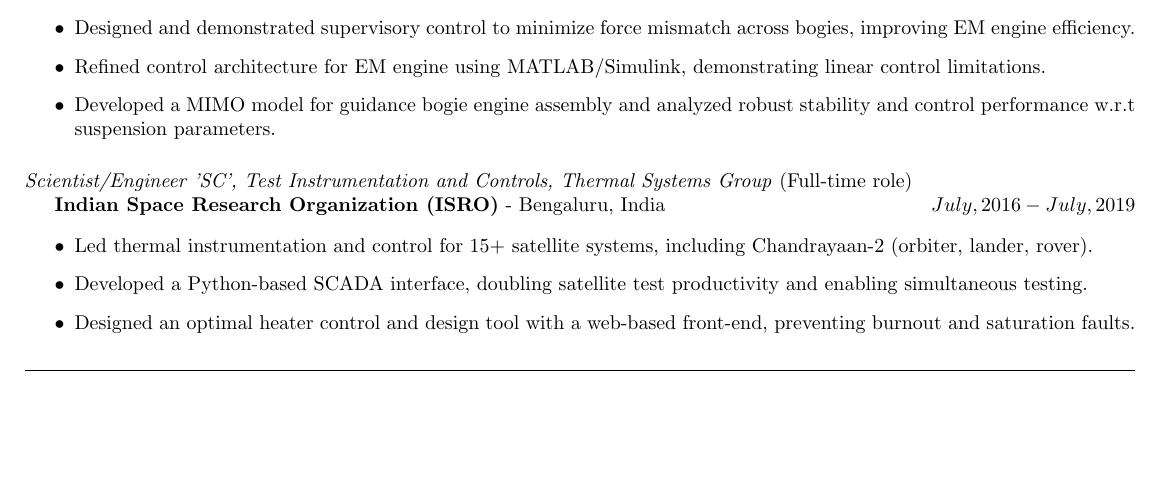
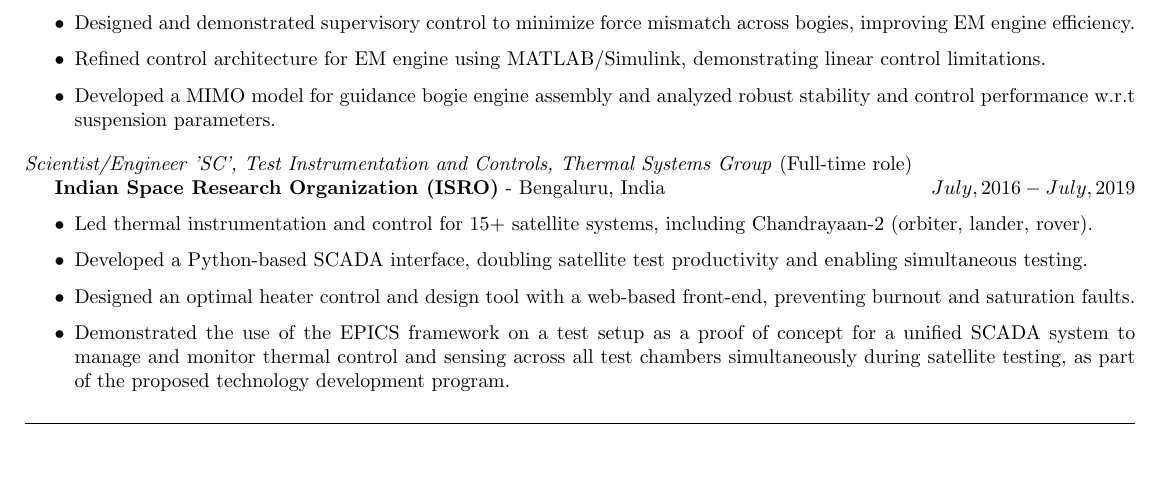
Before and after one commit to SeshaCharla/resume, a LaTeX CV (SeshaCharla_resume.tex, which reads secs/experience.tex): part of page 2 of 2, cut so that both start at the same text, the shorter picture padded with empty space. Compiled offline with pdfLaTeX; a LaTeX package or settings file that is missing is left out.

Commit message:
added EPICS stuff as well.

```diff
--- a/secs/experience.tex
+++ b/secs/experience.tex
@@ -35,6 +35,9 @@
         \item Led thermal instrumentation and control for 15+ satellite systems, including Chandrayaan-2 (orbiter, lander, rover).
         \item Developed a Python-based SCADA interface, doubling satellite test productivity and enabling simultaneous testing.
 	\item Designed an optimal heater control and design tool with a web-based front-end, preventing burnout and saturation faults.
+        \item Demonstrated the use of the EPICS framework on a test setup as a proof of concept for a unified SCADA
+                system to manage and monitor thermal control and sensing across all test chambers simultaneously during
+                satellite testing, as part of the proposed technology development program.
 \end{itemize}
 % ======================================================================================================================
 \noindent\rule{\textwidth}{0.4pt}
```
Also changed, not shown: secs/skills.tex (+1 -1 lines), SeshaCharla_resume.pdf.
